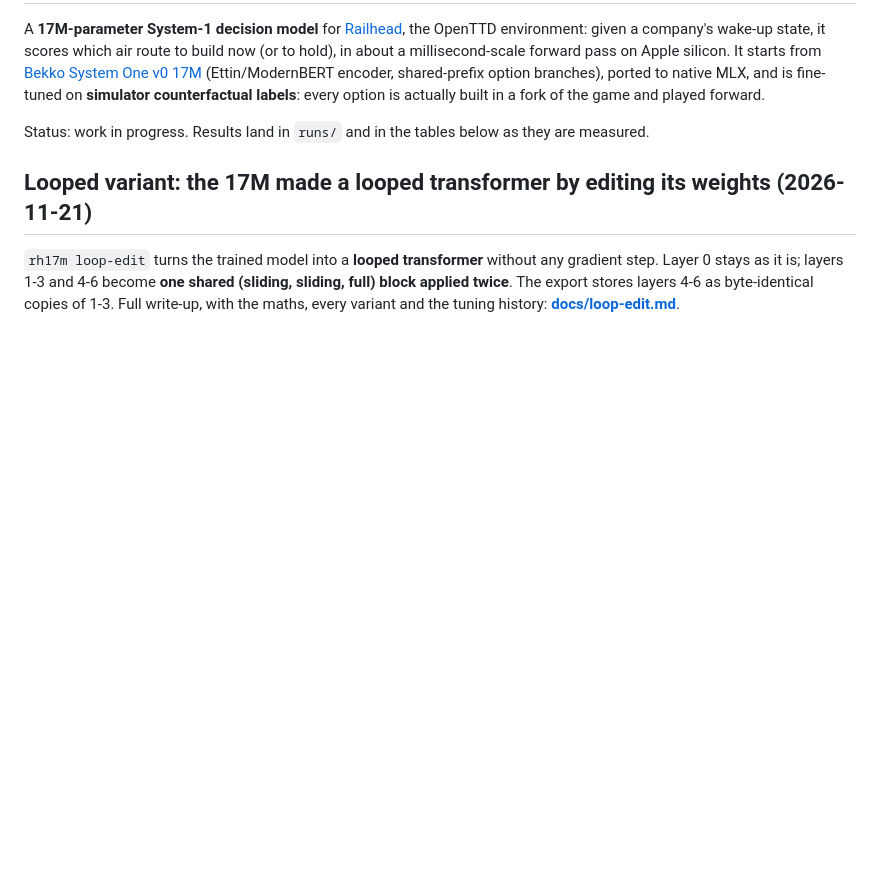
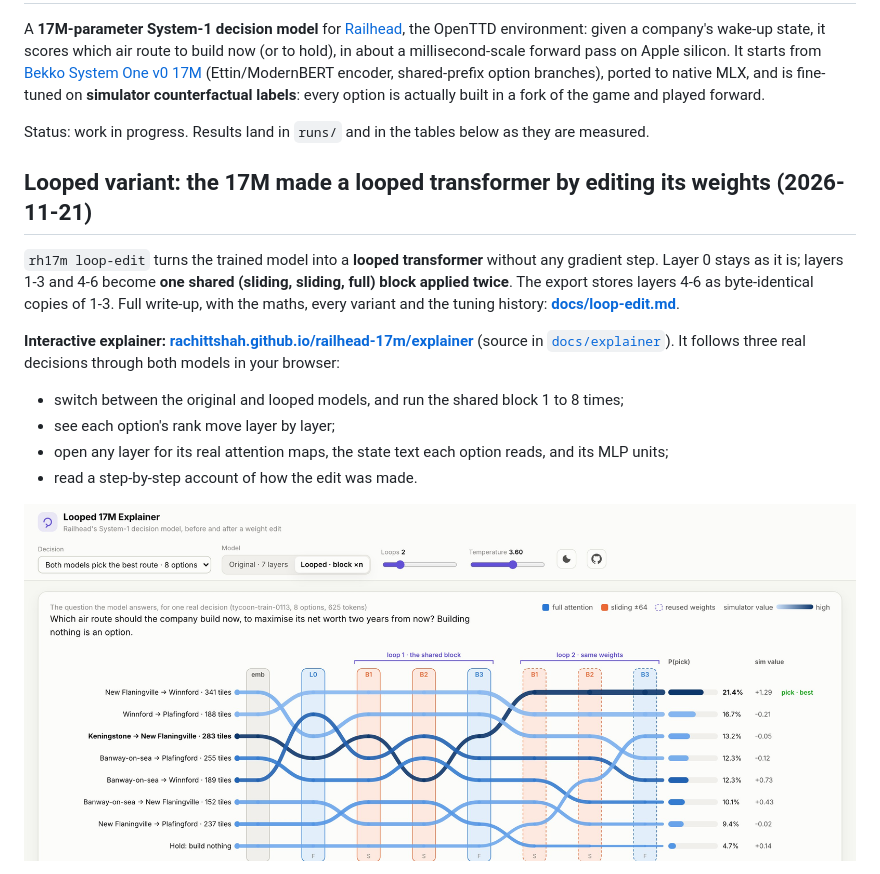
Before and after one commit to rachittshah/railhead-17m, a Markdown page: README.md, the part around one of its changes. GitHub-like rendering; pictures changed too: docs/figures/explainer/explainer.jpg (added); blank space fills up the shorter version.

Commit message:
Interactive explainer for the looped 17M (docs/explainer) and README hero media

```diff
--- a/README.md
+++ b/README.md
@@ -15,3 +15,17 @@ Status: work in progress. Results land in `runs/` and in the tables below as the
 stays as it is; layers 1-3 and 4-6 become **one shared (sliding, sliding, full) block applied twice**. The
 export stores layers 4-6 as byte-identical copies of 1-3. Full write-up, with the maths, every variant and
 the tuning history: **[docs/loop-edit.md](docs/loop-edit.md)**.
+
+**Interactive explainer: [rachittshah.github.io/railhead-17m/explainer](https://rachittshah.github.io/railhead-17m/explainer/)**
+(source in [`docs/explainer`](docs/explainer)). It follows three real decisions through both models in your
+browser:
+- switch between the original and looped models, and run the shared block 1 to 8 times;
+- see each option's rank move layer by layer;
+- open any layer for its real attention maps, the state text each option reads, and its MLP units;
+- read a step-by-step account of how the edit was made.
+
+<p align="center"><a href="https://rachittshah.github.io/railhead-17m/explainer/"><picture>
+  <source media="(prefers-color-scheme: dark)" srcset="docs/figures/explainer/explainer-dark.jpg">
+  <img src="docs/figures/explainer/explainer.jpg" alt="The explainer: each option's path through the looped model's layers, ranked by a probe at every layer, with the final choice probabilities and simulator values" width="100%">
+</picture></a></p>
+
```
Also changed, not shown: other parts of README.md (+3 -0 lines), docs/figures/explainer/explainer-dark.jpg (added), 5 other files.
